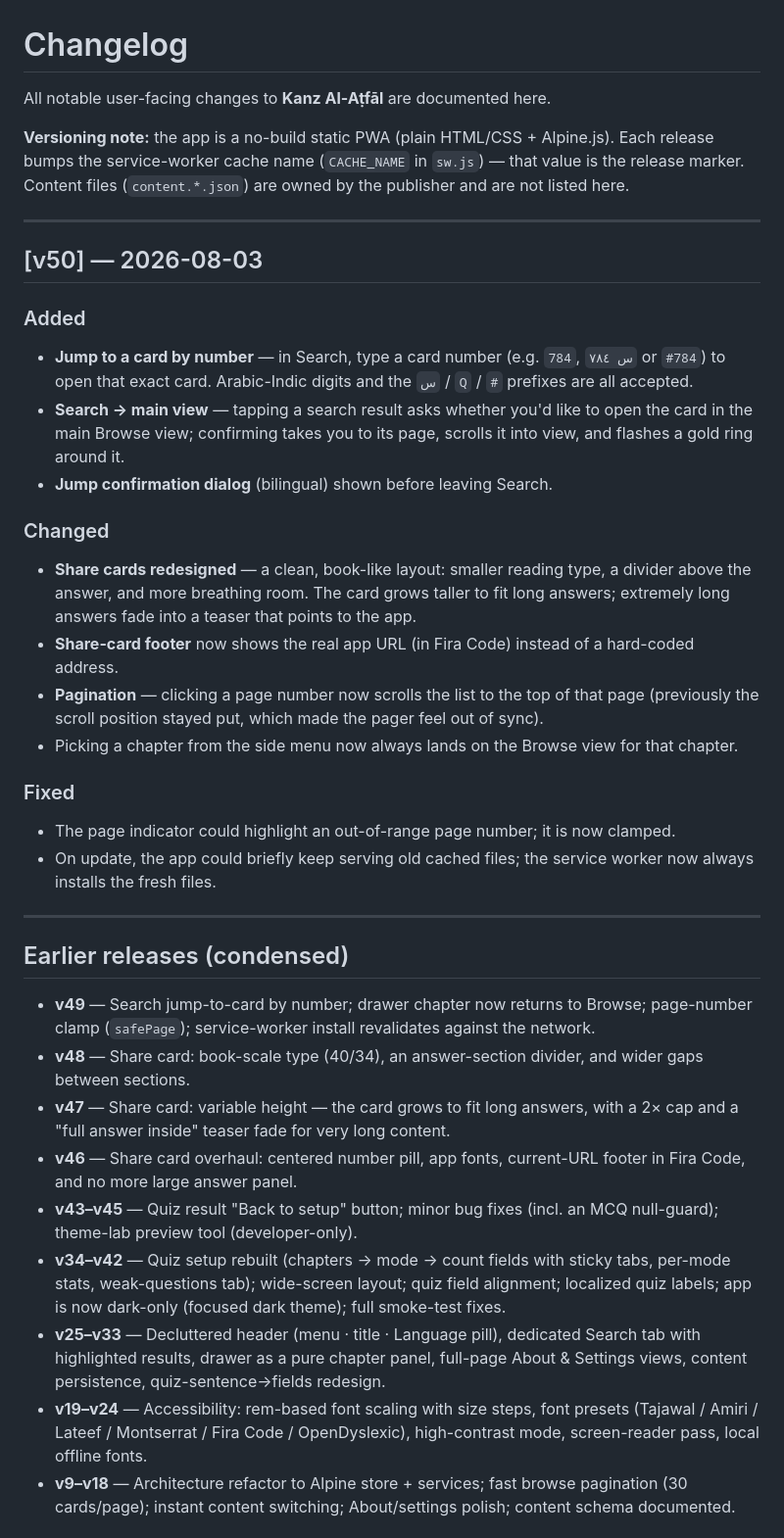
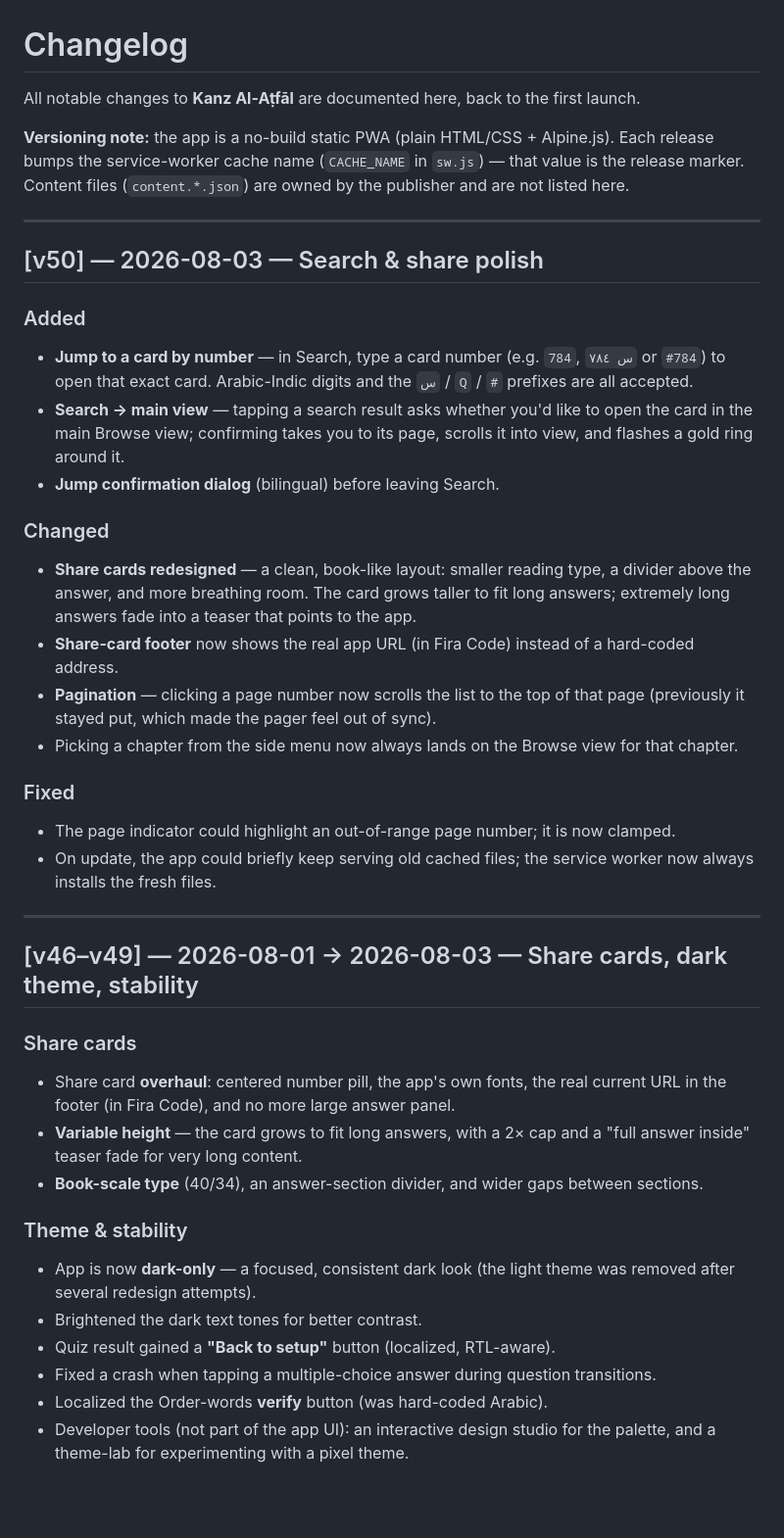
Before and after one commit to cppuix/kanzAtfaal, a Markdown page: changelog.md, the part around one of its changes. Shown at 98% size. GitHub-like rendering; blank space fills up the shorter version.

Commit message:
docs: changelog — full history from March launch through v50

```diff
--- a/changelog.md
+++ b/changelog.md
@@ -1,6 +1,7 @@
 # Changelog
 
-All notable user-facing changes to **Kanz Al-Aṭfāl** are documented here.
+All notable changes to **Kanz Al-Aṭfāl** are documented here, back to the first
+launch.
 
 **Versioning note:** the app is a no-build static PWA (plain HTML/CSS + Alpine.js).
 Each release bumps the service-worker cache name (`CACHE_NAME` in `sw.js`) — that
@@ -9,7 +10,7 @@ publisher and are not listed here.
 
 ---
 
-## [v50] — 2026-08-03
+## [v50] — 2026-08-03 — Search & share polish
 
 ### Added
 - **Jump to a card by number** — in Search, type a card number (e.g. `784`,
@@ -18,7 +19,7 @@ publisher and are not listed here.
 - **Search → main view** — tapping a search result asks whether you'd like to
   open the card in the main Browse view; confirming takes you to its page,
   scrolls it into view, and flashes a gold ring around it.
-- **Jump confirmation dialog** (bilingual) shown before leaving Search.
+- **Jump confirmation dialog** (bilingual) before leaving Search.
 
 ### Changed
 - **Share cards redesigned** — a clean, book-like layout: smaller reading type,
@@ -28,8 +29,7 @@ publisher and are not listed here.
 - **Share-card footer** now shows the real app URL (in Fira Code) instead of a
   hard-coded address.
 - **Pagination** — clicking a page number now scrolls the list to the top of
-  that page (previously the scroll position stayed put, which made the pager
-  feel out of sync).
+  that page (previously it stayed put, which made the pager feel out of sync).
 - Picking a chapter from the side menu now always lands on the Browse view for
   that chapter.
 
@@ -41,29 +41,24 @@ publisher and are not listed here.
 
 ---
 
-## Earlier releases (condensed)
+## [v46–v49] — 2026-08-01 → 2026-08-03 — Share cards, dark theme, stability
 
-- **v49** — Search jump-to-card by number; drawer chapter now returns to Browse;
-  page-number clamp (`safePage`); service-worker install revalidates against the
-  network.
-- **v48** — Share card: book-scale type (40/34), an answer-section divider, and
-  wider gaps between sections.
-- **v47** — Share card: variable height — the card grows to fit long answers,
-  with a 2× cap and a "full answer inside" teaser fade for very long content.
-- **v46** — Share card overhaul: centered number pill, app fonts, current-URL
-  footer in Fira Code, and no more large answer panel.
-- **v43–v45** — Quiz result "Back to setup" button; minor bug fixes (incl. an
-  MCQ null-guard); theme-lab preview tool (developer-only).
-- **v34–v42** — Quiz setup rebuilt (chapters → mode → count fields with sticky
-  tabs, per-mode stats, weak-questions tab); wide-screen layout; quiz field
-  alignment; localized quiz labels; app is now dark-only (focused dark theme);
-  full smoke-test fixes.
-- **v25–v33** — Decluttered header (menu · title · Language pill), dedicated
-  Search tab with highlighted results, drawer as a pure chapter panel, full-page
-  About & Settings views, content persistence, quiz-sentence→fields redesign.
-- **v19–v24** — Accessibility: rem-based font scaling with size steps, font
-  presets (Tajawal / Amiri / Lateef / Montserrat / Fira Code / OpenDyslexic),
-  high-contrast mode, screen-reader pass, local offline fonts.
-- **v9–v18** — Architecture refactor to Alpine store + services; fast browse
-  pagination (30 cards/page); instant content switching; About/settings polish;
-  content schema documented.
+### Share cards
+- Share card **overhaul**: centered number pill, the app's own fonts, the real
+  current URL in the footer (in Fira Code), and no more large answer panel.
+- **Variable height** — the card grows to fit long answers, with a 2× cap and a
+  "full answer inside" teaser fade for very long content.
+- **Book-scale type** (40/34), an answer-section divider, and wider gaps between
+  sections.
+
+### Theme & stability
+- App is now **dark-only** — a focused, consistent dark look (the light theme
+  was removed after several redesign attempts).
+- Brightened the dark text tones for better contrast.
+- Quiz result gained a **"Back to setup"** button (localized, RTL-aware).
+- Fixed a crash when tapping a multiple-choice answer during question
+  transitions.
+- Localized the Order-words **verify** button (was hard-coded Arabic).
+- Developer tools (not part of the app UI): an interactive design studio for the
+  palette, and a theme-lab for experimenting with a pixel theme.
+
```
Also changed, not shown: other parts of changelog.md (+56 -0 lines).
